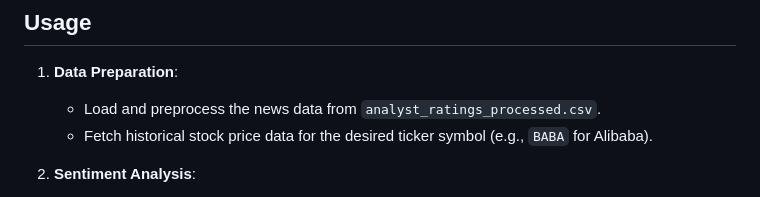
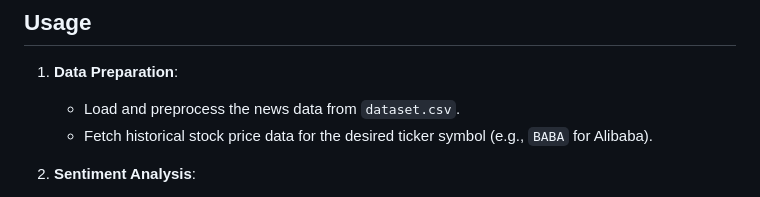
Before and after one commit to bk790/Stock-price-prediction-with-sentiments, a Markdown page: README.md, the part around the change. Drawn GitHub-style.

```diff
--- a/README.md
+++ b/README.md
@@ -41,7 +41,7 @@ pip install numpy pandas tqdm matplotlib tensorflow torch yfinance holidays scik
 ## Usage
 
 1. **Data Preparation**:
-   - Load and preprocess the news data from `analyst_ratings_processed.csv`.
+   - Load and preprocess the news data from `dataset.csv`.
    - Fetch historical stock price data for the desired ticker symbol (e.g., `BABA` for Alibaba).
 
 2. **Sentiment Analysis**:
```
